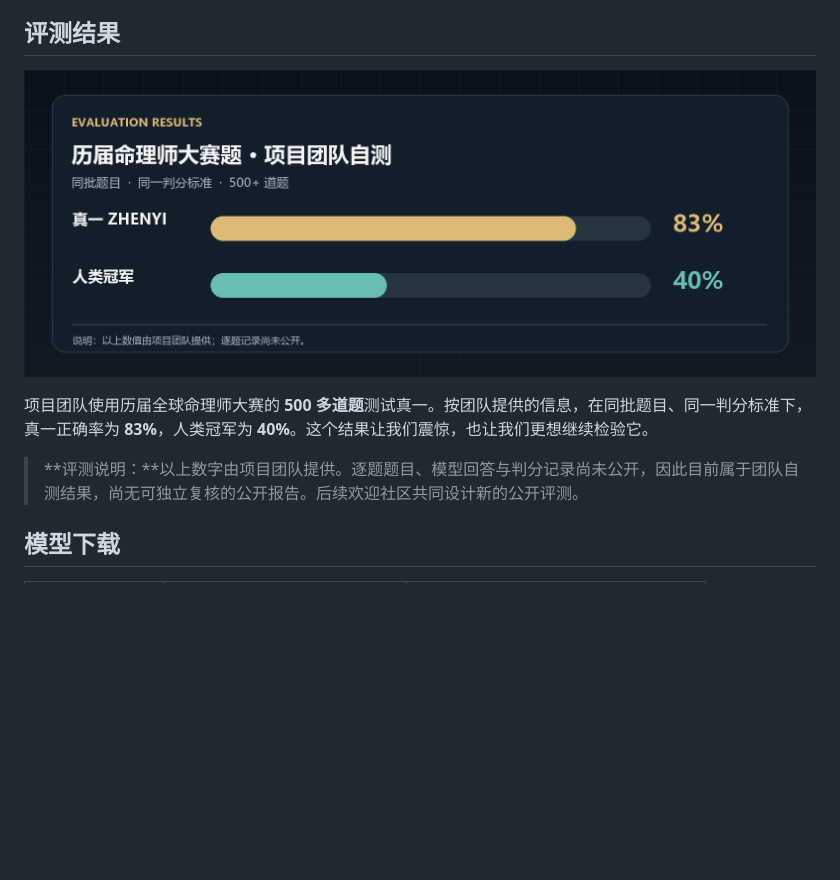
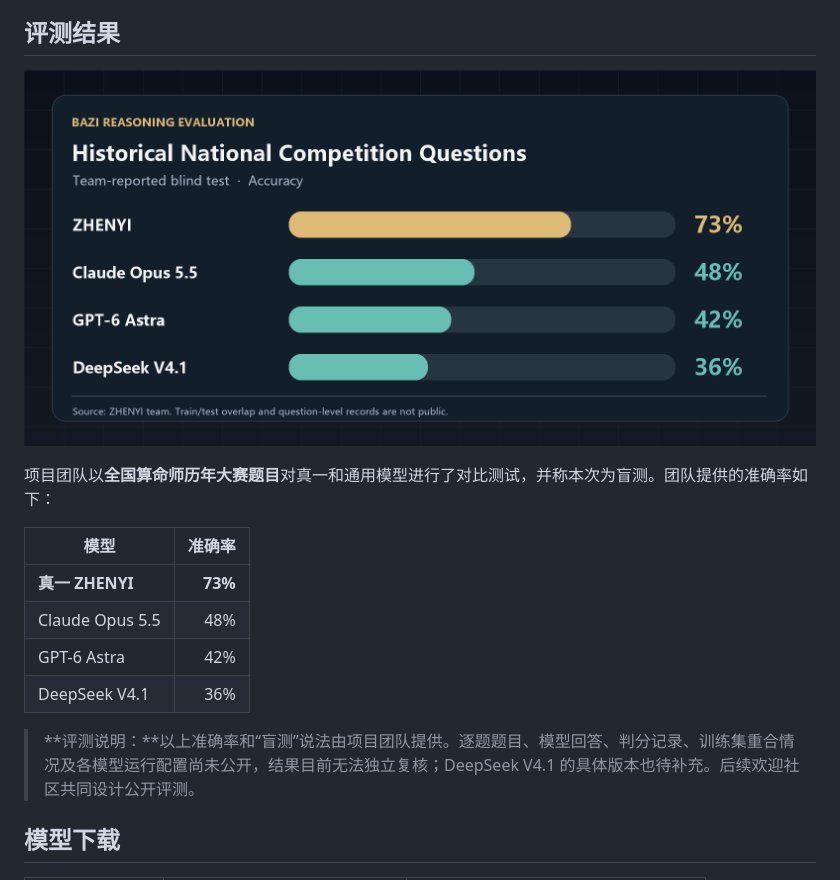
Before and after one commit to ZHENYI-ORG/Mingli-AI, a Markdown page: README.md, the part around the change printed below. GitHub-like rendering; pictures changed too: docs/assets/evaluation.png; blank space fills up the shorter version.

Commit message:
docs: publish ZHENYI model card and technical figures

```diff
--- a/README.md
+++ b/README.md
@@ -55,7 +55,14 @@
 
-项目团队使用历届全球命理师大赛的 **500 多道题**测试真一。按团队提供的信息，在同批题目、同一判分标准下，真一正确率为 **83%**，人类冠军为 **40%**。这个结果让我们震惊，也让我们更想继续检验它。
+项目团队以**全国算命师历年大赛题目**对真一和通用模型进行了对比测试，并称本次为盲测。团队提供的准确率如下：
 
-> **评测说明：**以上数字由项目团队提供。逐题题目、模型回答与判分记录尚未公开，因此目前属于团队自测结果，尚无可独立复核的公开报告。后续欢迎社区共同设计新的公开评测。
+| 模型 | 准确率 |
+| --- | ---: |
+| **真一 ZHENYI** | **73%** |
+| Claude Opus 5.5 | 48% |
+| GPT-6 Astra | 42% |
+| DeepSeek V4.1 | 36% |
+
+> **评测说明：**以上准确率和“盲测”说法由项目团队提供。逐题题目、模型回答、判分记录、训练集重合情况及各模型运行配置尚未公开，结果目前无法独立复核；DeepSeek V4.1 的具体版本也待补充。后续欢迎社区共同设计公开评测。
 
 ## 模型下载
 
```
Also changed, not shown: other parts of README.md (+1 -1 lines).
